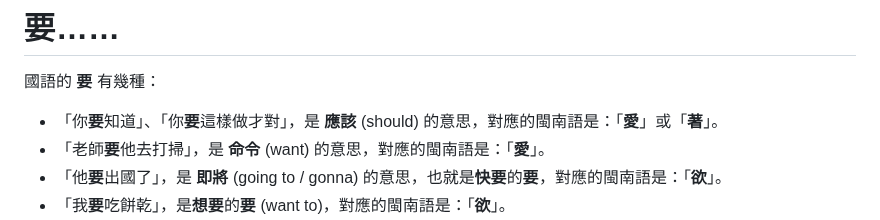
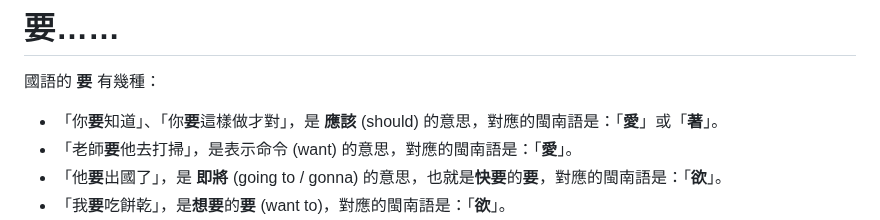
Before and after one commit to minnan-research/minnan-research.github.io, a Markdown page: docs/mistranslation/index.md, the part around one of its changes. Drawn GitHub-style.

```diff
--- a/docs/mistranslation/index.md
+++ b/docs/mistranslation/index.md
@@ -11,7 +11,7 @@
 國語的 **要** 有幾種：
 
 - 「你**要**知道」、「你**要**這樣做才對」，是 **應該** (should) 的意思，對應的閩南語是：「**愛**」或「**著**」。
-- 「老師**要**他去打掃」，是 **命令** (want) 的意思，對應的閩南語是：「**愛**」。
+- 「老師**要**他去打掃」，是表示命令 (want) 的意思，對應的閩南語是：「**愛**」。
 - 「他**要**出國了」，是 **即將** (going to / gonna) 的意思，也就是**快要**的**要**，對應的閩南語是：「**欲**」。
 - 「我**要**吃餅乾」，是**想要**的**要** (want to)，對應的閩南語是：「**欲**」。
 - 「亞倫**要**代你發言」、「義人**要**繁茂如草」，是 **會** (will) 的意思。這種說法台灣人比較不會用，較常出現在翻譯自英文的文章裡，原文有 **will** 的句子中。平常國語會說「**會**」，對應的閩南語也是「**會**」。有人也會用「**欲**」，但可能會多了即將發生的感覺，在某些句子也可能讓人誤以為是「**想欲**」的意思，例如剛剛的句子可能**誤會成**:「亞倫**想欲**代替你發言」。
```
Also changed, not shown: other parts of docs/mistranslation/index.md (+1 -1 lines).
